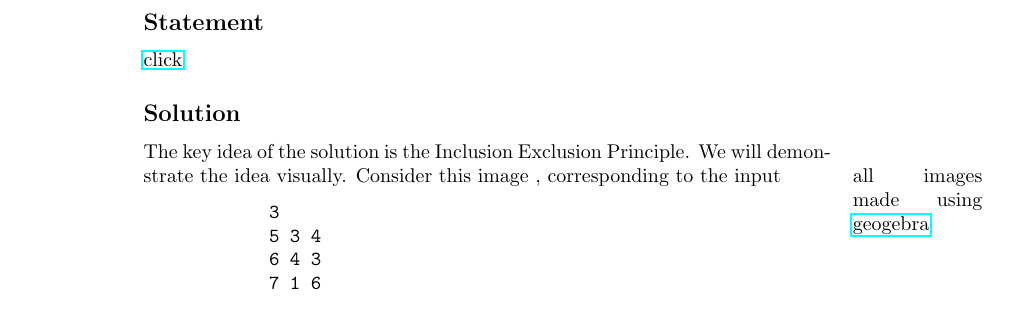
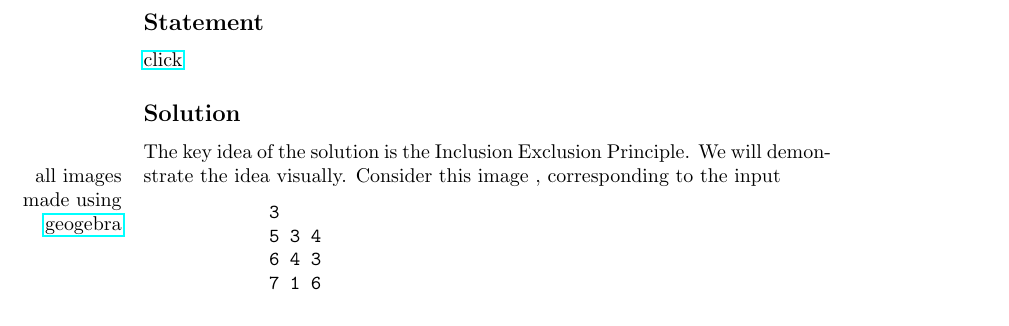
Before and after one commit to parthmittal/prosort46editorials, a LaTeX document (editorial.tex, which reads ps46d.tex): part of page 5 of 11, cut so that both start at the same text. Compiled offline with pdfLaTeX.

Commit message:
yah moved margin text to other size, looks nicer now

```diff
--- a/editorial.tex
+++ b/editorial.tex
@@ -9,11 +9,13 @@
 \usepackage{color}
 \usepackage{mathtools}
 \usepackage{graphicx}
+\usepackage{marginnote}
 
 \title{Prosort[46]\\Editorial}
 \author{Hanit Banga, Harshit Sharma, Nikhil Hassija, Parth Mittal}
 
 \setcounter{secnumdepth}{1}
+\reversemarginpar
 
 % Better table padding
 \renewcommand{\arraystretch}{1.5}
--- a/ps46d.tex
+++ b/ps46d.tex
@@ -6,7 +6,7 @@
         The key idea of the solution is the Inclusion Exclusion Principle.
         We will demonstrate the idea visually.
         Consider this image
-        \marginpar{all images made using \href{https://www.geogebra.org}{geogebra}}, corresponding to the input
+        \marginnote{all images made using \href{https://www.geogebra.org}{geogebra}}, corresponding to the input
         \begin{verbatim}
             3
             5 3 4
```
